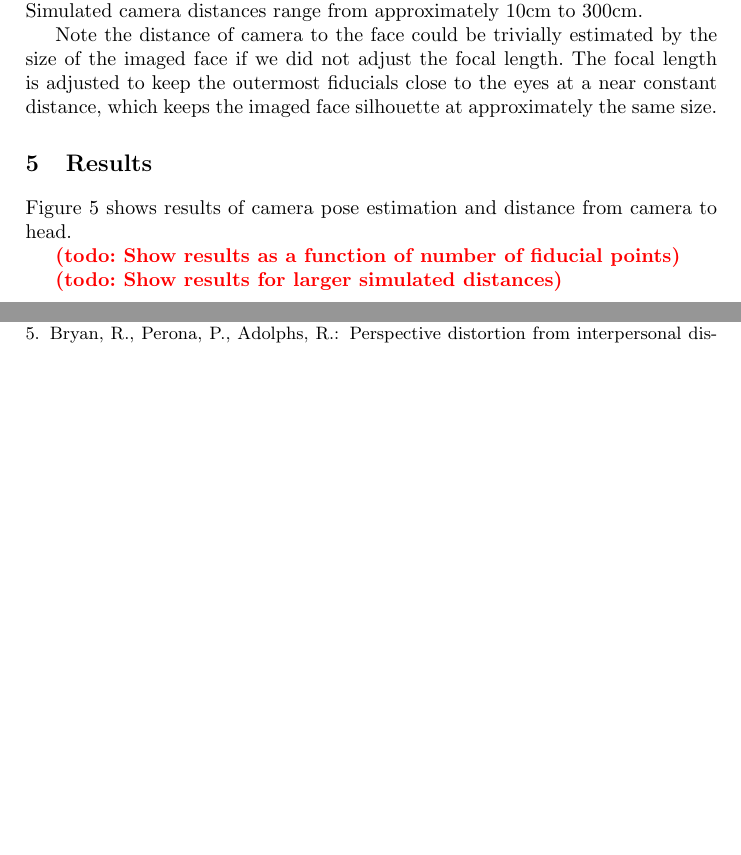
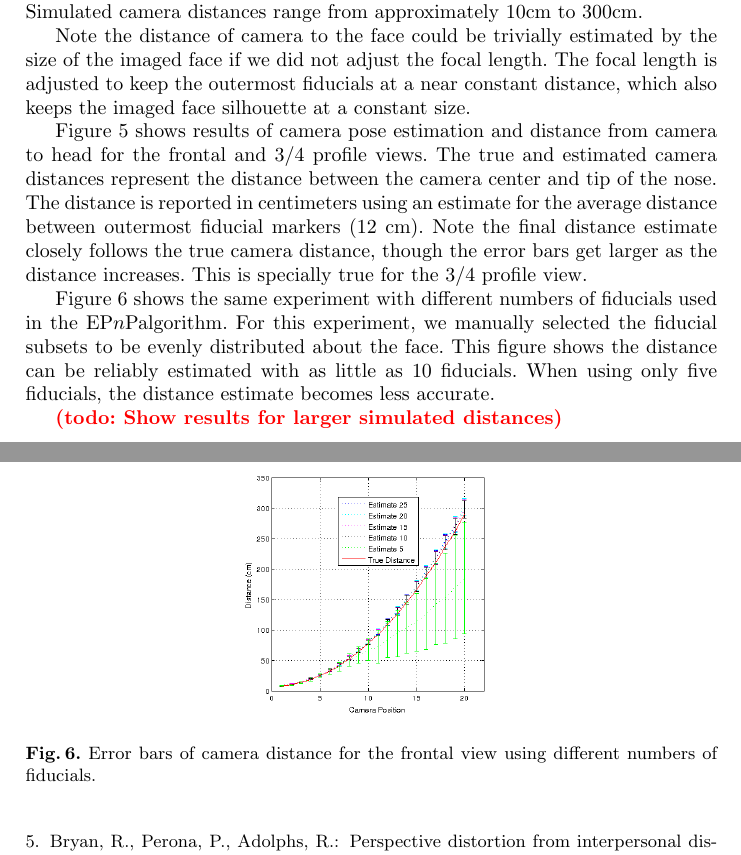
Before and after one commit to r2d2bol/isvc2013, a LaTeX paper (src/main/latex/facePoseISVC2013.tex): two parts of pages 5 and 6 of 7 before the commit and two parts of pages 5 and 7 of 7 after it, joined at a grey line, cut so that both start at the same text, the shorter picture padded with empty space. Compiled offline with pdfLaTeX.

Commit message:
pushing my changes (still in progress) to merge with eric

```diff
--- a/src/main/latex/facePoseISVC2013.tex
+++ b/src/main/latex/facePoseISVC2013.tex
@@ -167,10 +167,9 @@ In this work, we assume we have a calibrated camera and all intrinsic camera par
 Simulated camera distances range from approximately 10cm to 300cm.
 
 Note the distance of camera to the face could be trivially estimated by the size of the imaged face if we did not adjust the focal length.
-The focal length is adjusted to keep the outermost fiducials close to the eyes at a near constant distance, which keeps the imaged face silhouette at approximately the same size.
+The focal length is adjusted to keep the outermost fiducials at a near constant distance, which also keeps the imaged face silhouette at a constant size.
 
-\section{Results}
-Figure \ref{fig:results} shows results of camera pose estimation and distance from camera to head.
+Figure \ref{fig:results} shows results of camera pose estimation and distance from camera to head for the frontal and $3/4$ profile views.  The true and estimated camera distances represent the distance between the camera center and tip of the nose.  The distance is reported in centimeters using an estimate for the average distance between outermost fiducial markers ($12$ cm). Note the final distance estimate closely follows the true camera distance, though the error bars get larger as the distance increases.  This is specially true for the $3/4$ profile view.
 \begin{figure}[ht]
 \begin{tabular}{cc}
 \includegraphics[width=.45\linewidth]{resources/figures/cameraloc_frontal.png} &
@@ -190,7 +189,14 @@ We test nine camera positions and corresponding focal length to keep distance be
 \label{fig:results}
 \end{figure}
 
-\afbnote{todo: Show results as a function of number of fiducial points}
+Figure \ref{fig:error_bar_frontal_lessfiducials} shows the same experiment with different numbers of fiducials used in the \EPnP algorithm.  For this experiment, we manually selected the fiducial subsets to be evenly distributed about the face.  This figure shows the distance can be reliably estimated with as little as $10$ fiducials.  When using only five fiducials, the distance estimate becomes less accurate.
+
+\begin{figure}[h]
+\centering
+\includegraphics[width=.5\linewidth]{resources/figures/errorbar_frontal_lessfiducials.png}
+\caption{Error bars of camera distance for the frontal view using different numbers of fiducials.}
+\label{fig:error_bar_frontal_lessfiducials}
+\end{figure}
 
 \afbnote{todo: Show results for larger simulated distances}
 
```
Also changed, not shown: src/main/latex/resources/figures/errorbar_frontal_lessfiducials.png (added), src/main/latex/facePoseISVC2013.tex (4 more changed lines).
